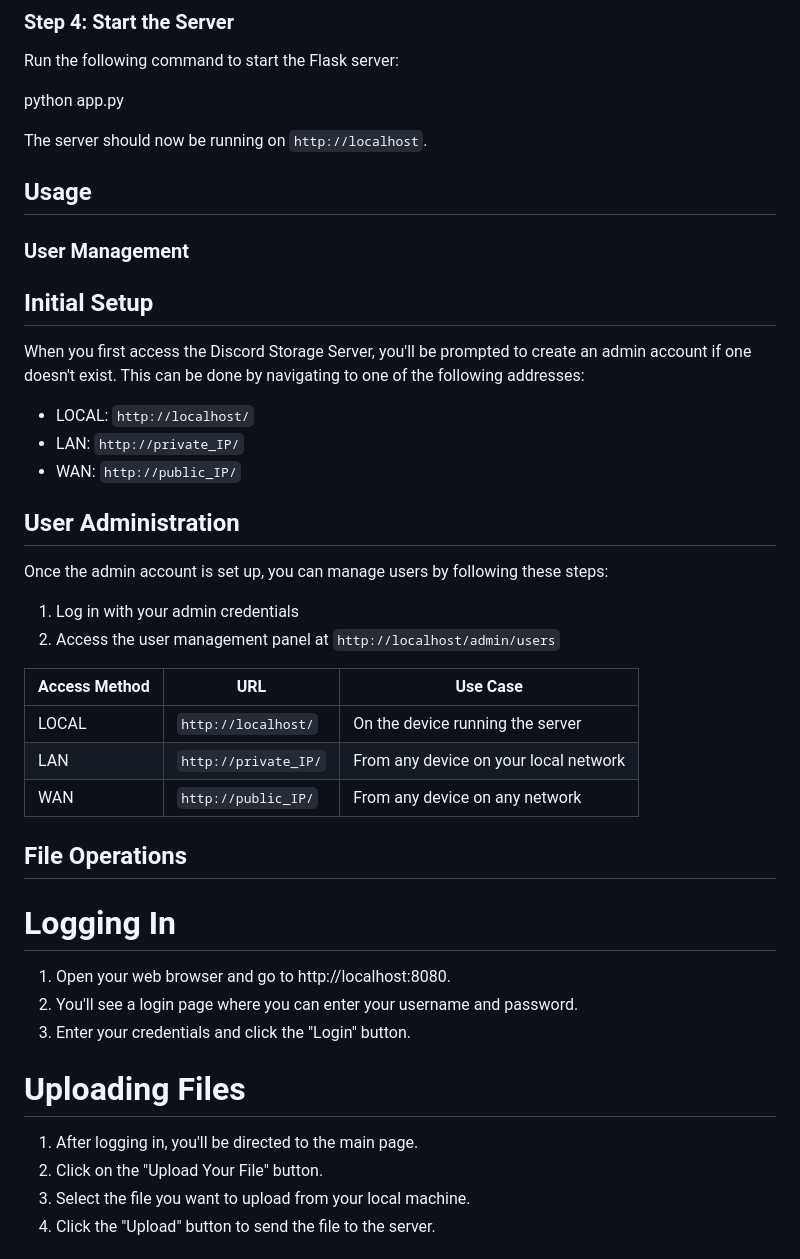
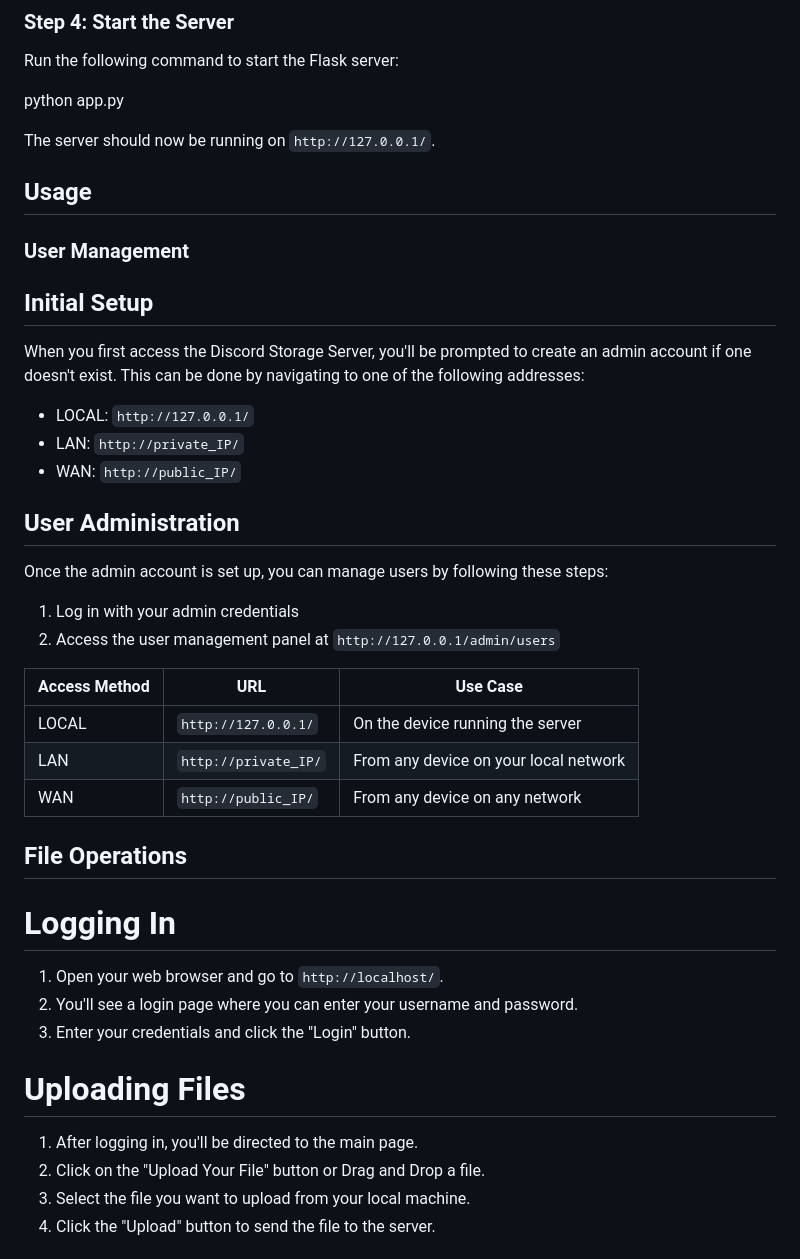
Before and after one commit to DanielChrobak/Discord-Storage-Server, a Markdown page: README.md, the part around the change. Rendered like a GitHub page.

```diff
--- a/README.md
+++ b/README.md
@@ -47,7 +47,7 @@ Run the following command to start the Flask server:
 
 python app.py
 
-The server should now be running on `http://localhost`.
+The server should now be running on `http://127.0.0.1/`.
 
 ## Usage
 
@@ -55,18 +55,18 @@ The server should now be running on `http://localhost`.
 
 ## Initial Setup
 When you first access the Discord Storage Server, you'll be prompted to create an admin account if one doesn't exist. This can be done by navigating to one of the following addresses:
-- LOCAL: `http://localhost/`
+- LOCAL: `http://127.0.0.1/`
 - LAN: `http://private_IP/`
 - WAN: `http://public_IP/`
 
 ## User Administration
 Once the admin account is set up, you can manage users by following these steps:
 1. Log in with your admin credentials
-2. Access the user management panel at `http://localhost/admin/users`
+2. Access the user management panel at `http://127.0.0.1/admin/users`
 
 | Access Method | URL | Use Case |
 |---------------|-----|----------|
-| LOCAL | `http://localhost/` | On the device running the server |
+| LOCAL | `http://127.0.0.1/` | On the device running the server |
 | LAN | `http://private_IP/` | From any device on your local network |
 | WAN | `http://public_IP/` | From any device on any network |
 
@@ -75,13 +75,13 @@ Once the admin account is set up, you can manage users by following these steps:
 ## File Operations
 
 # Logging In
-1. Open your web browser and go to http://localhost:8080.
+1. Open your web browser and go to `http://localhost/`.
 2. You'll see a login page where you can enter your username and password.
 3. Enter your credentials and click the "Login" button.
 
 # Uploading Files
 1. After logging in, you'll be directed to the main page.
-2. Click on the "Upload Your File" button.
+2. Click on the "Upload Your File" button or Drag and Drop a file.
 3. Select the file you want to upload from your local machine.
 4. Click the "Upload" button to send the file to the server.
 
```
